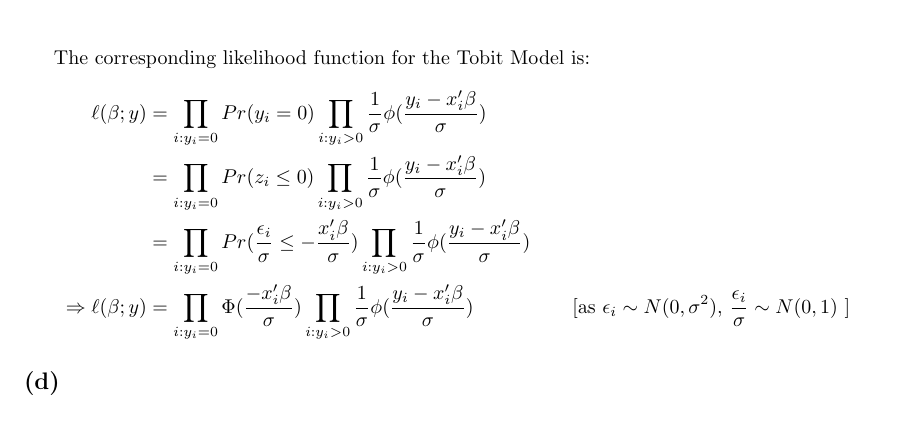
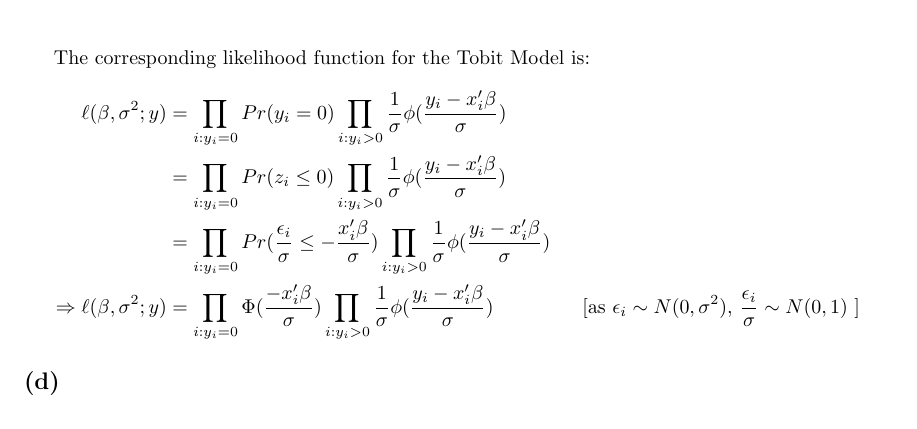
Before and after one commit to U1Kemp/Econometrics, a LaTeX problem sheet (Assignments/Assignment 1/Assignment 1.tex): part of page 7 of 8, cut so that both start at the same text. Compiled offline with pdfLaTeX.

Commit message:
updated Assignment 1

```diff
--- a/Assignments/Assignment 1/Assignment 1.tex
+++ b/Assignments/Assignment 1/Assignment 1.tex
@@ -324,10 +324,10 @@ $x_{i} = (1,\text{WomenEduc}_{i},\text{WomenExp}_{i}, \text{WomenAge}_{i}, \text
 
 The corresponding likelihood function for the Tobit Model is:
 \begin{align*}
-    \ell(\beta;y) &= \prod_{i : y_i = 0} Pr(y_i = 0) \prod_{i : y_i > 0} \frac{1}{\sigma}\phi(\frac{y_i - x'_i\beta}{\sigma}) \\
+    \ell(\beta, \sigma^2 ;y) &= \prod_{i : y_i = 0} Pr(y_i = 0) \prod_{i : y_i > 0} \frac{1}{\sigma}\phi(\frac{y_i - x'_i\beta}{\sigma}) \\
     &= \prod_{i : y_i = 0} Pr(z_i \leq 0) \prod_{i : y_i > 0} \frac{1}{\sigma} \phi(\frac{y_i - x'_i\beta}{\sigma}) \\
     &= \prod_{i : y_i = 0} Pr(\frac{\epsilon_i}{\sigma} \leq -\frac{x'_i\beta}{\sigma}) \prod_{i : y_i > 0} \frac{1}{\sigma} \phi(\frac{y_i - x'_i\beta}{\sigma}) \\
-    \Rightarrow \ell(\beta;y) &= \prod_{i : y_i = 0} \Phi (\frac{-x'_i\beta}{\sigma}) \prod_{i : y_i > 0} \frac{1}{\sigma} \phi(\frac{y_i - x'_i\beta}{\sigma}) & \text{[as $\epsilon_i \sim  N(0,\sigma^2)$, $\frac{\epsilon_i}{\sigma} \sim N(0,1)$ ]}
+    \Rightarrow \ell(\beta, \sigma^2 ;y) &= \prod_{i : y_i = 0} \Phi (\frac{-x'_i\beta}{\sigma}) \prod_{i : y_i > 0} \frac{1}{\sigma} \phi(\frac{y_i - x'_i\beta}{\sigma}) & \text{[as $\epsilon_i \sim  N(0,\sigma^2)$, $\frac{\epsilon_i}{\sigma} \sim N(0,1)$ ]}
 \end{align*}
 
 \subsection*{(d)}
```
Also changed, not shown: Assignments/Assignment 1/Assignment 1.pdf, 2 other files.
